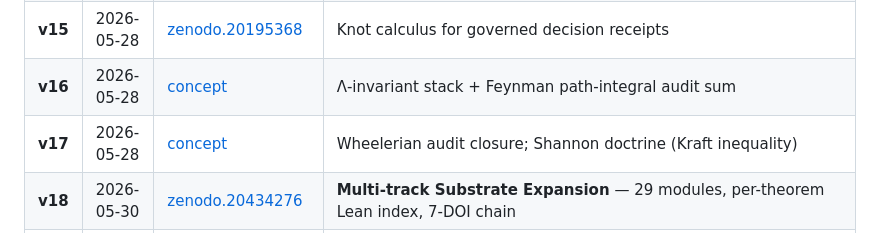
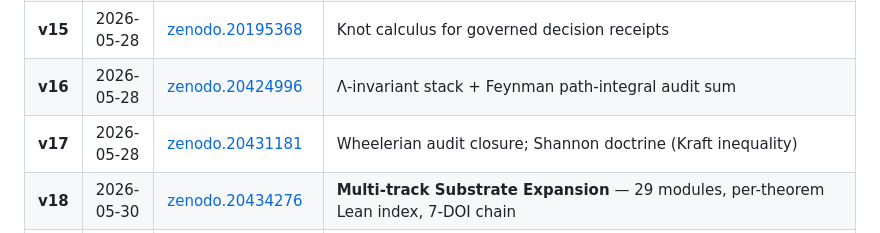
Before and after one commit to szl-holdings/szl-papers, a Markdown page: thesis/THESIS_LINEAGE.md, the part around the change. GitHub-like rendering.

Commit message:
fix(lineage): pin v16/v17 to real minted version DOIs (were mislabeled [concept]) (#12)
v16=zenodo.20424996, v17=zenodo.20431181 were minted in the arXiv batch but THESIS_LINEAGE still showed them riding the concept DOI. Correct the lineage table so version DOIs are traceable.

Signed-off-by: Stephen Lutar <stephenlutar2@gmail.com>

```diff
--- a/thesis/THESIS_LINEAGE.md
+++ b/thesis/THESIS_LINEAGE.md
@@ -35,8 +35,8 @@ traces to a versioned, DOI-pinned thesis. This is the canonical timeline.
 | **v13** | 2026-05-18 | [concept](https://doi.org/10.5281/zenodo.19944926) | Anatomy as architecture (exhaustive) |
 | **v14** | 2026-05-28 | [zenodo.20173912](https://doi.org/10.5281/zenodo.20173912) | Verifiable multi-agent anatomy — Lutar Calculus; **Λ downgraded to Conjecture 1** |
 | **v15** | 2026-05-28 | [zenodo.20195368](https://doi.org/10.5281/zenodo.20195368) | Knot calculus for governed decision receipts |
-| **v16** | 2026-05-28 | [concept](https://doi.org/10.5281/zenodo.19944926) | Λ-invariant stack + Feynman path-integral audit sum |
-| **v17** | 2026-05-28 | [concept](https://doi.org/10.5281/zenodo.19944926) | Wheelerian audit closure; Shannon doctrine (Kraft inequality) |
+| **v16** | 2026-05-28 | [zenodo.20424996](https://doi.org/10.5281/zenodo.20424996) | Λ-invariant stack + Feynman path-integral audit sum |
+| **v17** | 2026-05-28 | [zenodo.20431181](https://doi.org/10.5281/zenodo.20431181) | Wheelerian audit closure; Shannon doctrine (Kraft inequality) |
 | **v18** | 2026-05-30 | [zenodo.20434276](https://doi.org/10.5281/zenodo.20434276) | **Multi-track Substrate Expansion** — 29 modules, per-theorem Lean index, 7-DOI chain |
 | **v19** | 2026-05-31 | [concept](https://doi.org/10.5281/zenodo.19944926) | **"The Verification Bridge"** *(15pp · release `thesis-v19.1.0`)* — verification consolidation between the v18 expansion and the v20 anatomy; per-theorem verified index over the TH_V18_01–16 track (most sorry-free over Lean-core; minority carry honestly-recorded open obligations); locked = 5 {F1,F11,F12,F18,F19}; Λ stays Conjecture 1 |
 | **v20** | 2026-06-01 | [concept](https://doi.org/10.5281/zenodo.19944926) | **"The Culmination"** *(15pp · release `thesis-v20.1.0`)* — formally-verified anatomical substrate (12-organ cybernetic body) with the per-theorem verified index from v19; organ-to-obligation traceability map |
```
